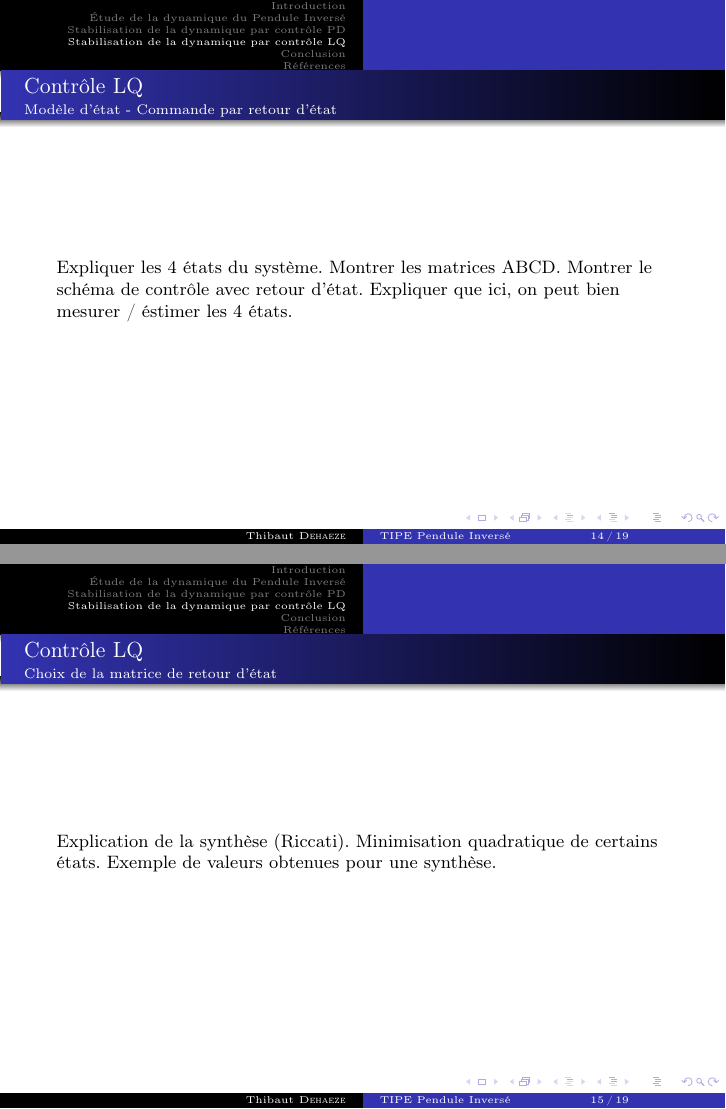
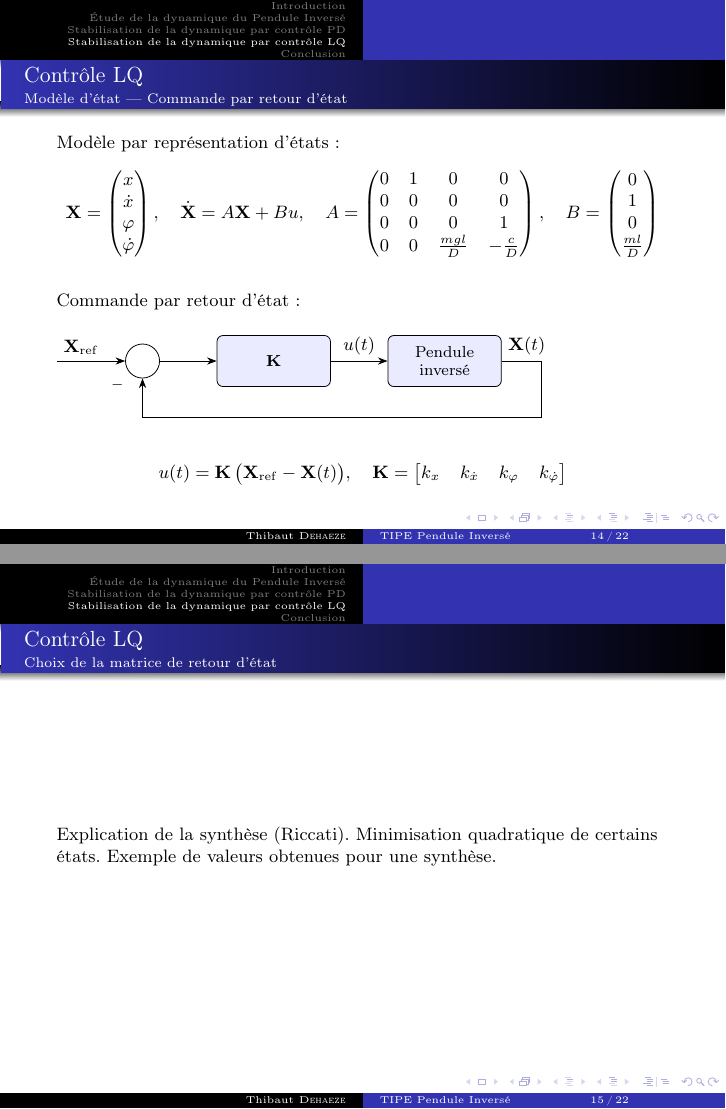
Before and after one commit to tdehaeze/inverted-pendulum, LaTeX slides (presentation/fichier_principal.tex, which reads presentation/slides/4_control_lqr.tex): pages 17 and 18 of 22 before the commit and pages 16 and 17 of 24 after it, joined at a grey line. Compiled offline with pdfLaTeX.

Commit message:
Presentation: update PD/LQR slides and add figures
Contrôleur Dérivatif slide: add linearised closed-loop equation and
critical damping formula k_{d,c}; put old placeholder text in comment

LQR state-space slide: replace placeholder with Ẋ=AX+Bu equations,
symbolic A/B matrices, full-state feedback TikZ diagram with X_ref

LQR simulation slide: two-column layout comparing q_x=100 vs q_φ=100

Backup slides: add free_response_100g_fit.png (model fit improves with
higher mass as friction becomes negligible vs inertia)

References: suppress ToC entry with heading=none; add Routh-Hurwitz,
Quanser, Acrome bib entries

Updated figures: openloop_175deg, kp_below, lqr_x100/lqr_x1

```diff
--- a/presentation/slides/4_control_lqr.tex
+++ b/presentation/slides/4_control_lqr.tex
@@ -4,12 +4,58 @@
 
 \begin{frame}
 \frametitle{Contrôle LQ}
-\framesubtitle{Modèle d'état - Commande par retour d'état}
+\framesubtitle{Modèle d'état — Commande par retour d'état}
 
-Expliquer les 4 états du système.
-Montrer les matrices ABCD.
-Montrer le schéma de contrôle avec retour d'état.
-Expliquer que ici, on peut bien mesurer / éstimer les 4 états.
+Modèle par représentation d'états:
+\[
+    \mathbf{X} =
+    \begin{pmatrix} x \\ \dot{x} \\ \varphi \\ \dot{\varphi} \end{pmatrix}, \quad
+        \dot{\mathbf{X}} = A\mathbf{X} + B u, \quad
+        A = \begin{pmatrix}
+            0 & 1 & 0 & 0 \\
+            0 & 0 & 0 & 0 \\
+            0 & 0 & 0 & 1 \\
+            0 & 0 & \tfrac{mgl}{D} & -\tfrac{c}{D}
+        \end{pmatrix}, \quad
+        B = \begin{pmatrix} 0 \\ 1 \\ 0 \\ \tfrac{ml}{D} \end{pmatrix}
+        \]
+
+\vspace{1em}
+
+Commande par retour d'état:
+
+\vspace{1em}
+
+\begin{tikzpicture}[>=Stealth, auto,
+    block/.style={draw, rectangle, rounded corners=3pt, fill=blue!8,
+                  minimum height=0.9cm, minimum width=2.0cm,
+                  align=center, font=\small},
+    sum/.style={draw, circle, minimum size=0.6cm, inner sep=0pt},
+    node distance=0pt
+  ]
+  \node[sum] (sum) {};
+  \node[font=\footnotesize, below left=0pt of sum] {$-$};
+  \node[block, right=1.0cm of sum] (K) {$\mathbf{K}$};
+  \node[block, right=1.0cm of K]   (plant) {Pendule\\inversé};
+
+  % X_ref input
+  \draw[->] (sum.west) ++(-1.2,0) node[above right] {$\mathbf{X}_\mathrm{ref}$} -- (sum.west);
+
+  % sum -> K
+  \draw[->] (sum.east) -- (K.west);
+
+  % K -> plant
+  \draw[->] (K.east) -- node[midway, above] {$u(t)$} (plant.west);
+
+  % plant output + feedback
+  \draw[->] (plant.east) node[above right] {$\mathbf{X}(t)$} -| ++(0.7,-1.0) -| (sum.south);
+\end{tikzpicture}
+
+\vspace{0.3cm}
+\[
+  u(t) = \mathbf{K}\,\bigl(\mathbf{X}_\mathrm{ref} - \mathbf{X}(t)\bigr), \quad
+  \mathbf{K} = \begin{bmatrix} k_x & k_{\dot x} & k_\varphi & k_{\dot\varphi} \end{bmatrix}
+\]
 
 \end{frame}
 
```
Also changed, not shown: presentation/references.bib (+6 -0 lines), presentation/slides/3_control_pid.tex (+25 -11 lines), presentation/slides/5_conclusion.tex (+35 -1 lines), presentation/fichier_principal.pdf, presentation/figures/alfawise-u20.jpg (added), presentation/figures/data_lqr_x1000_xd0_th_1000_thd0_u1_stability.png (added), presentation/figures/free_response_100g_fit.png (added), presentation/figures/kp_12_kd_1_stable_bis.png (added), presentation/figures/kp_below.png, presentation/figures/lqr_x100_xd0_th1_thd0_u1.png (added), presentation/figures/lqr_x1_xd0_th100_thd0_u1.png (added), presentation/figures/openloop_175deg.png, presentation/figures/snapshots_simulation_kp_kd_1.png (added), presentation/slides/4_control_lqr.tex (20 more changed lines).
